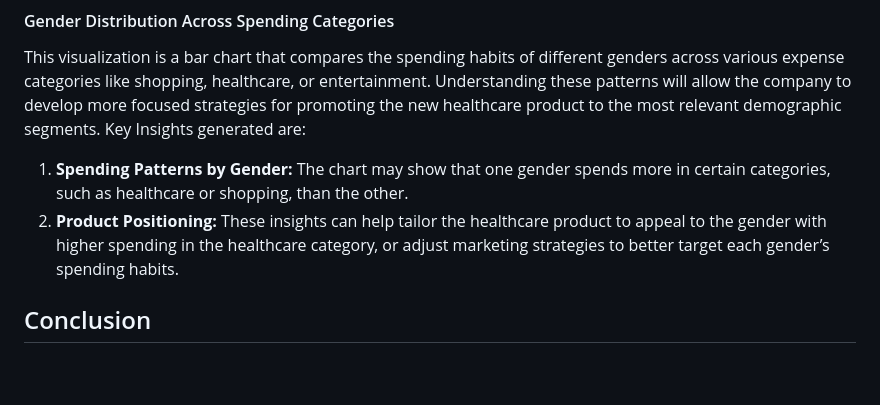
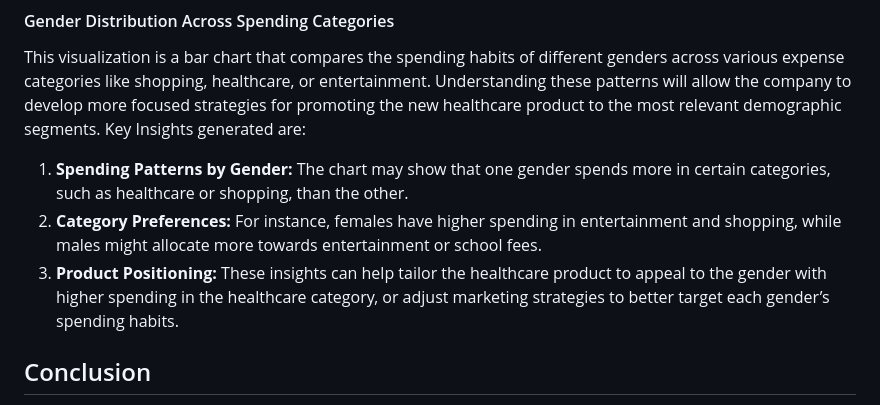
Before and after one commit to emmanuelkech/Flask_Healthcare_Application, a Markdown page: README.md, the part around the change. Rendered like a GitHub page; blank space fills up the shorter version.

```diff
--- a/README.md
+++ b/README.md
@@ -38,7 +38,8 @@ Key Insights generated are:
 This visualization is a bar chart that compares the spending habits of different genders across various expense categories like shopping, healthcare, or entertainment. Understanding these patterns will allow the company to develop more focused strategies for promoting the new healthcare product to the most relevant demographic segments. </br>
 Key Insights generated are:
   1. **Spending Patterns by Gender:** The chart may show that one gender spends more in certain categories, such as healthcare or shopping, than the other.
-  2. **Product Positioning:** These insights can help tailor the healthcare product to appeal to the gender with higher spending in the healthcare category, or adjust marketing strategies to better target each gender’s spending habits.
+  2. **Category Preferences:** For instance, females have higher spending in entertainment and shopping, while males might allocate more towards entertainment or school fees.
+  3. **Product Positioning:** These insights can help tailor the healthcare product to appeal to the gender with higher spending in the healthcare category, or adjust marketing strategies to better target each gender’s spending habits.
 
 ## Conclusion
 This project successfully develops a web-based survey tool to collect and analyze user data for informed decision-making in the healthcare industry. By leveraging Flask for web development, MongoDB for data storage, and AWS for deployment, the application efficiently gathers and processes data on income and spending habits. The included visualizations provide valuable insights into age-related income trends and gender-based spending patterns, which can guide targeted marketing strategies for the upcoming healthcare product launch. With this tool, the company is well-equipped to understand its customer base and position the product effectively in the market.
```
